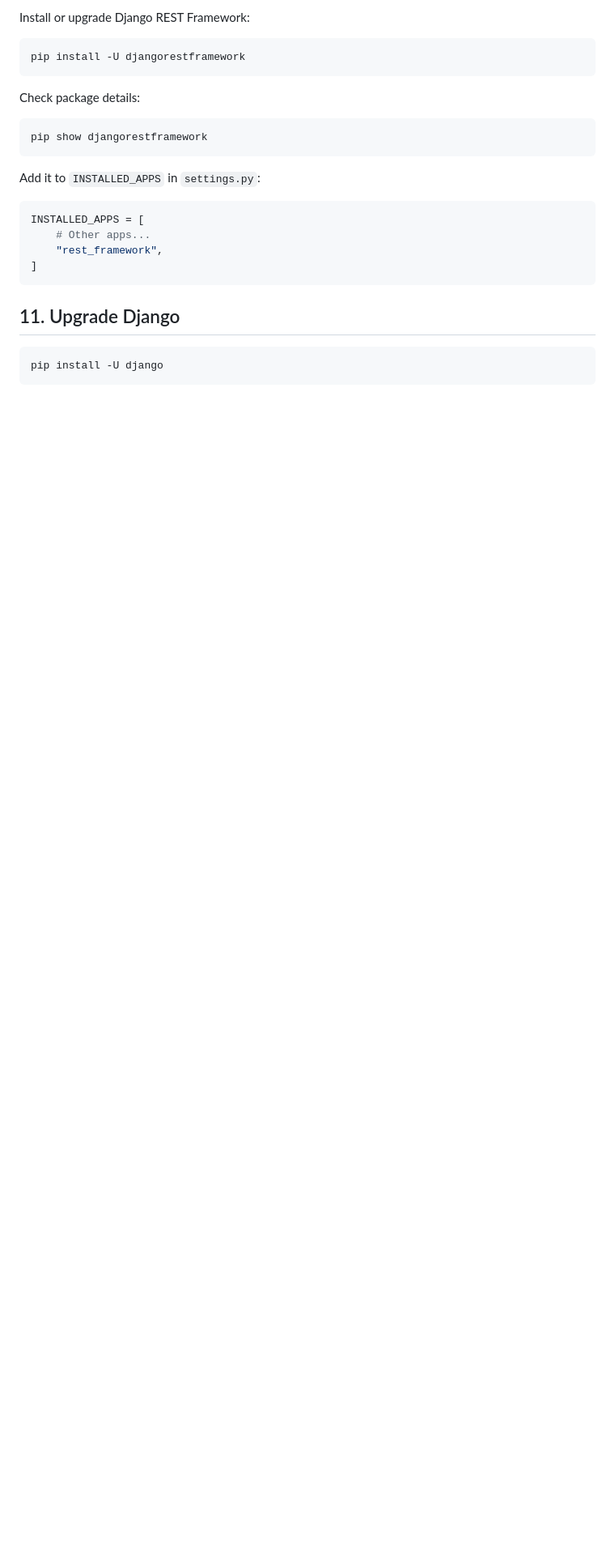
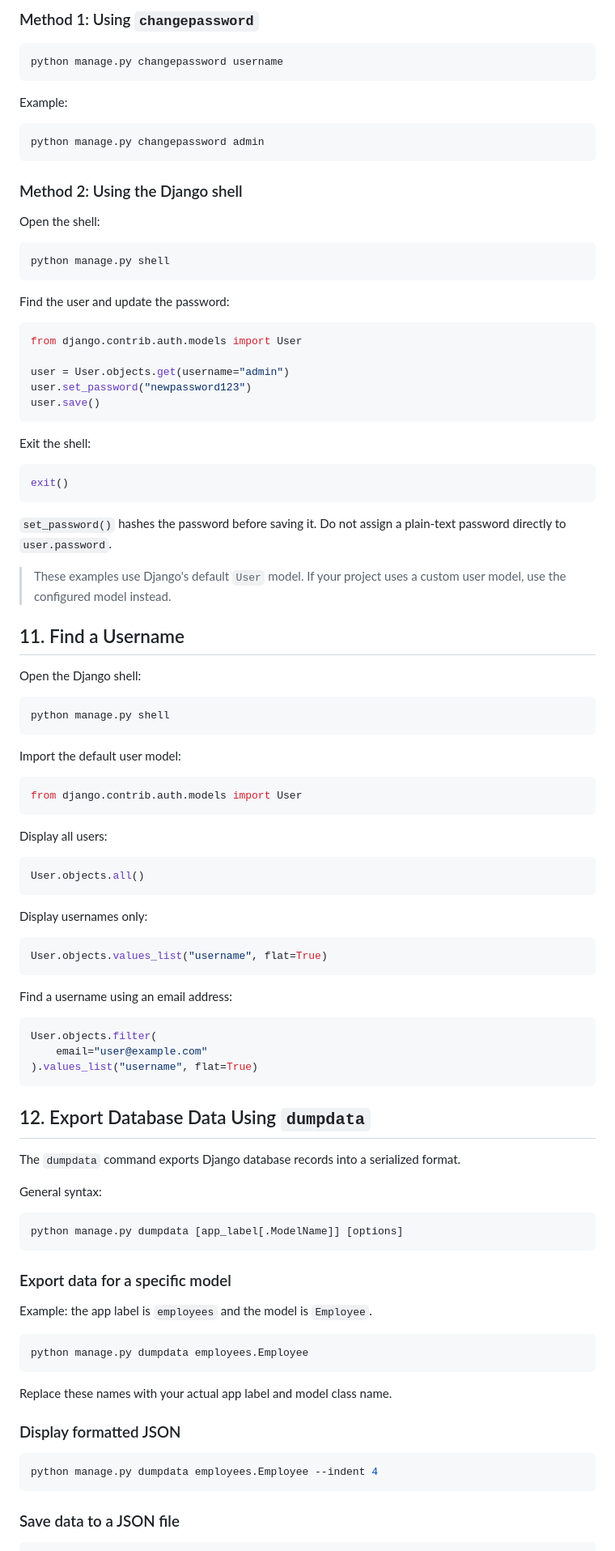
Before and after one commit to AJ126/Django_All_Concepts_With_Notes, a Markdown page: notes/django_commands.md, the part around one of its changes. Shown at 81% size. Rendered like a GitHub page; blank space fills up the shorter version.

Commit message:
update django command files

````diff
--- a/notes/django_commands.md
+++ b/notes/django_commands.md
@@ -119,26 +191,103 @@ Follow the prompts to create an administrator account.
 
-Install or upgrade Django REST Framework:
+### Method 1: Using `changepassword`
 
 ```bash
-pip install -U djangorestframework
+python manage.py changepassword username
 ```
 
-Check package details:
+Example:
 
 ```bash
-pip show djangorestframework
+python manage.py changepassword admin
 ```
 
-Add it to `INSTALLED_APPS` in `settings.py`:
+### Method 2: Using the Django shell
+
+Open the shell:
+
+```bash
+python manage.py shell
+```
+
+Find the user and update the password:
 
 ```python
-INSTALLED_APPS = [
-    # Other apps...
-    "rest_framework",
-]
+from django.contrib.auth.models import User
+
+user = User.objects.get(username="admin")
+user.set_password("newpassword123")
+user.save()
 ```
 
-## 11. Upgrade Django
+Exit the shell:
+
+```python
+exit()
+```
+
+`set_password()` hashes the password before saving it. Do not assign a plain-text password directly to `user.password`.
+
+> These examples use Django's default `User` model. If your project uses a custom user model, use the configured model instead.
+
+## 11. Find a Username
+
+Open the Django shell:
 
 ```bash
-pip install -U django
+python manage.py shell
+```
+
+Import the default user model:
+
+```python
+from django.contrib.auth.models import User
+```
+
+Display all users:
+
+```python
+User.objects.all()
+```
+
+Display usernames only:
+
+```python
+User.objects.values_list("username", flat=True)
+```
+
+Find a username using an email address:
+
+```python
+User.objects.filter(
+    email="user@example.com"
+).values_list("username", flat=True)
+```
+
+## 12. Export Database Data Using `dumpdata`
+
+The `dumpdata` command exports Django database records into a serialized format.
+
+General syntax:
+
+```bash
+python manage.py dumpdata [app_label[.ModelName]] [options]
+```
+
+### Export data for a specific model
+
+Example: the app label is `employees` and the model is `Employee`.
+
+```bash
+python manage.py dumpdata employees.Employee
+```
+
+Replace these names with your actual app label and model class name.
+
+### Display formatted JSON
+
+```bash
+python manage.py dumpdata employees.Employee --indent 4
+```
+
+### Save data to a JSON file
+
````
Also changed, not shown: other parts of notes/django_commands.md (+207 -87 lines).
